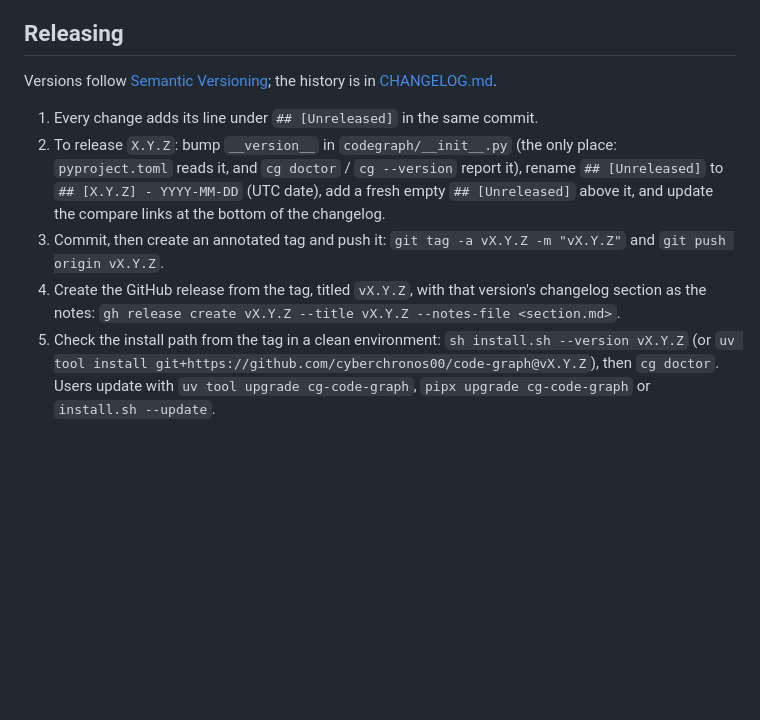
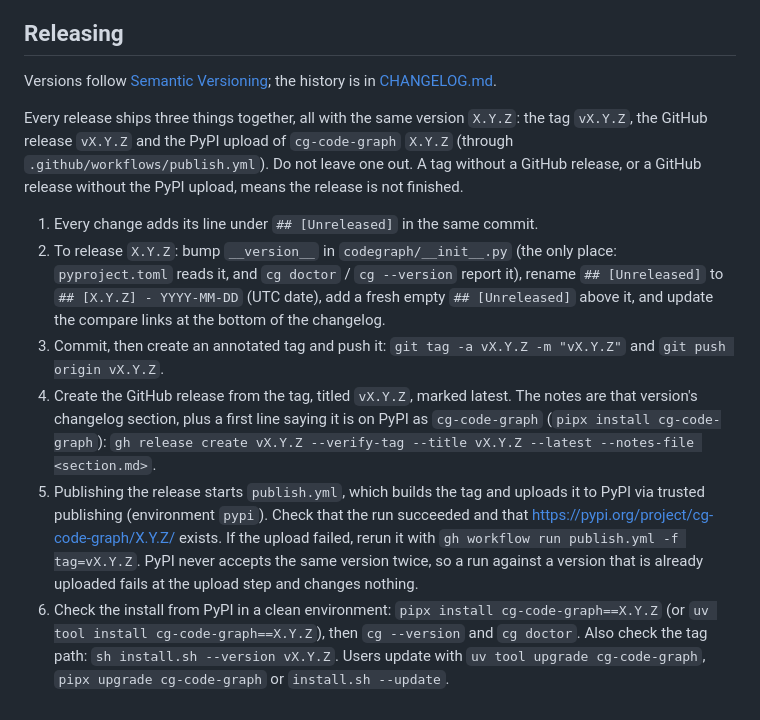
Before and after one commit to cyberchronos00/code-graph, a Markdown page: CONTRIBUTING.md, the part around the change. Rendered like a GitHub page; blank space fills up the shorter version.

Commit message:
Releasing: tag, GitHub release and PyPI upload together, same version
Every release ships the tag vX.Y.Z, the GitHub release vX.Y.Z (marked latest, notes from the changelog
section plus the PyPI install line) and the cg-code-graph X.Y.Z upload through publish.yml, which the
published release starts. Adds the PyPI checks and the workflow_dispatch retry.

Part of #98

```diff
--- a/CONTRIBUTING.md
+++ b/CONTRIBUTING.md
@@ -82,14 +82,24 @@ Read [docs/architecture.md](docs/architecture.md) first (invariants, codemap, pl
 
 Versions follow [Semantic Versioning](https://semver.org/); the history is in [CHANGELOG.md](CHANGELOG.md).
 
+Every release ships three things together, all with the same version `X.Y.Z`: the tag `vX.Y.Z`, the GitHub release
+`vX.Y.Z` and the PyPI upload of `cg-code-graph` `X.Y.Z` (through `.github/workflows/publish.yml`). Do not leave one
+out. A tag without a GitHub release, or a GitHub release without the PyPI upload, means the release is not finished.
+
 1. Every change adds its line under `## [Unreleased]` in the same commit.
 2. To release `X.Y.Z`: bump `__version__` in `codegraph/__init__.py` (the only place: `pyproject.toml` reads it, and
    `cg doctor` / `cg --version` report it), rename `## [Unreleased]` to
    `## [X.Y.Z] - YYYY-MM-DD` (UTC date), add a fresh empty `## [Unreleased]` above it, and update the compare links at
    the bottom of the changelog.
 3. Commit, then create an annotated tag and push it: `git tag -a vX.Y.Z -m "vX.Y.Z"` and `git push origin vX.Y.Z`.
-4. Create the GitHub release from the tag, titled `vX.Y.Z`, with that version's changelog section as the notes:
-   `gh release create vX.Y.Z --title vX.Y.Z --notes-file <section.md>`.
-5. Check the install path from the tag in a clean environment: `sh install.sh --version vX.Y.Z` (or
-   `uv tool install git+https://github.com/cyberchronos00/code-graph@vX.Y.Z`), then `cg doctor`. Users update with
-   `uv tool upgrade cg-code-graph`, `pipx upgrade cg-code-graph` or `install.sh --update`.
+4. Create the GitHub release from the tag, titled `vX.Y.Z`, marked latest. The notes are that version's changelog
+   section, plus a first line saying it is on PyPI as `cg-code-graph` (`pipx install cg-code-graph`):
+   `gh release create vX.Y.Z --verify-tag --title vX.Y.Z --latest --notes-file <section.md>`.
+5. Publishing the release starts `publish.yml`, which builds the tag and uploads it to PyPI via trusted publishing
+   (environment `pypi`). Check that the run succeeded and that https://pypi.org/project/cg-code-graph/X.Y.Z/ exists.
+   If the upload failed, rerun it with `gh workflow run publish.yml -f tag=vX.Y.Z`. PyPI never accepts the same
+   version twice, so a run against a version that is already uploaded fails at the upload step and changes nothing.
+6. Check the install from PyPI in a clean environment: `pipx install cg-code-graph==X.Y.Z` (or
+   `uv tool install cg-code-graph==X.Y.Z`), then `cg --version` and `cg doctor`. Also check the tag path:
+   `sh install.sh --version vX.Y.Z`. Users update with `uv tool upgrade cg-code-graph`, `pipx upgrade cg-code-graph`
+   or `install.sh --update`.
```
